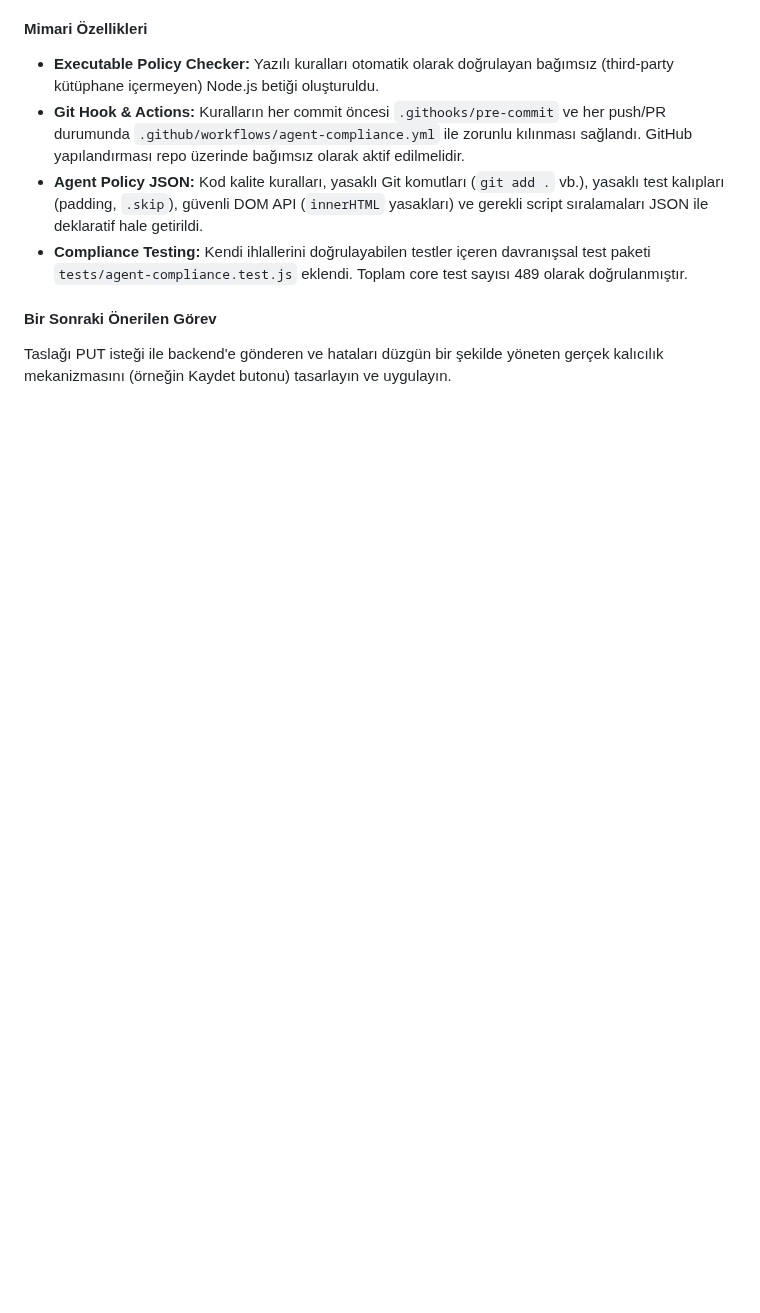
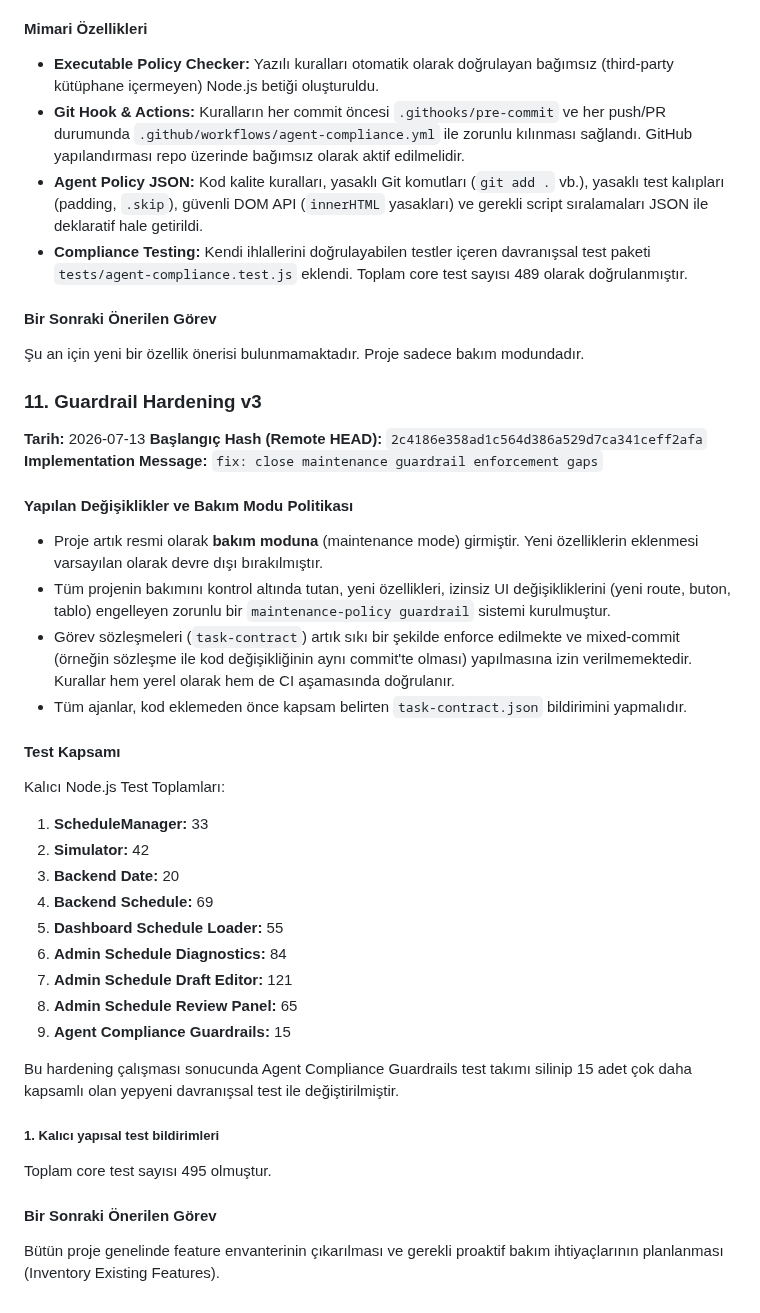
Before and after one commit to bingoweb/Classroom, a Markdown page: AI_PROJECT_CONTEXT.md, the part around the change. GitHub-like rendering; blank space fills up the shorter version.

Commit message:
docs: record guardrail hardening v3 implementation

```diff
--- a/AI_PROJECT_CONTEXT.md
+++ b/AI_PROJECT_CONTEXT.md
@@ -1341,4 +1341,36 @@ Draft Editor state yapısı, ScheduleNormalizer algoritması, dashboard görün
 - **Compliance Testing:** Kendi ihlallerini doğrulayabilen testler içeren davranışsal test paketi `tests/agent-compliance.test.js` eklendi. Toplam core test sayısı 489 olarak doğrulanmıştır.
 
 #### Bir Sonraki Önerilen Görev
-Taslağı PUT isteği ile backend'e gönderen ve hataları düzgün bir şekilde yöneten gerçek kalıcılık mekanizmasını (örneğin Kaydet butonu) tasarlayın ve uygulayın.
+Şu an için yeni bir özellik önerisi bulunmamaktadır. Proje sadece bakım modundadır.
+
+### 11. Guardrail Hardening v3
+
+**Tarih:** 2026-07-13
+**Başlangıç Hash (Remote HEAD):** `2c4186e358ad1c564d386a529d7ca341ceff2afa`
+**Implementation Message:** `fix: close maintenance guardrail enforcement gaps`
+
+#### Yapılan Değişiklikler ve Bakım Modu Politikası
+- Proje artık resmi olarak **bakım moduna** (maintenance mode) girmiştir. Yeni özelliklerin eklenmesi varsayılan olarak devre dışı bırakılmıştır.
+- Tüm projenin bakımını kontrol altında tutan, yeni özellikleri, izinsiz UI değişikliklerini (yeni route, buton, tablo) engelleyen zorunlu bir `maintenance-policy guardrail` sistemi kurulmuştur.
+- Görev sözleşmeleri (`task-contract`) artık sıkı bir şekilde enforce edilmekte ve mixed-commit (örneğin sözleşme ile kod değişikliğinin aynı commit'te olması) yapılmasına izin verilmemektedir. Kurallar hem yerel olarak hem de CI aşamasında doğrulanır.
+- Tüm ajanlar, kod eklemeden önce kapsam belirten `task-contract.json` bildirimini yapmalıdır.
+
+#### Test Kapsamı
+Kalıcı Node.js Test Toplamları:
+1. **ScheduleManager:** 33
+2. **Simulator:** 42
+3. **Backend Date:** 20
+4. **Backend Schedule:** 69
+5. **Dashboard Schedule Loader:** 55
+6. **Admin Schedule Diagnostics:** 84
+7. **Admin Schedule Draft Editor:** 121
+8. **Admin Schedule Review Panel:** 65
+9. **Agent Compliance Guardrails:** 15
+
+Bu hardening çalışması sonucunda Agent Compliance Guardrails test takımı silinip 15 adet çok daha kapsamlı olan yepyeni davranışsal test ile değiştirilmiştir.
+
+##### 1. Kalıcı yapısal test bildirimleri
+Toplam core test sayısı 495 olmuştur.
+
+#### Bir Sonraki Önerilen Görev
+Bütün proje genelinde feature envanterinin çıkarılması ve gerekli proaktif bakım ihtiyaçlarının planlanması (Inventory Existing Features).
```
